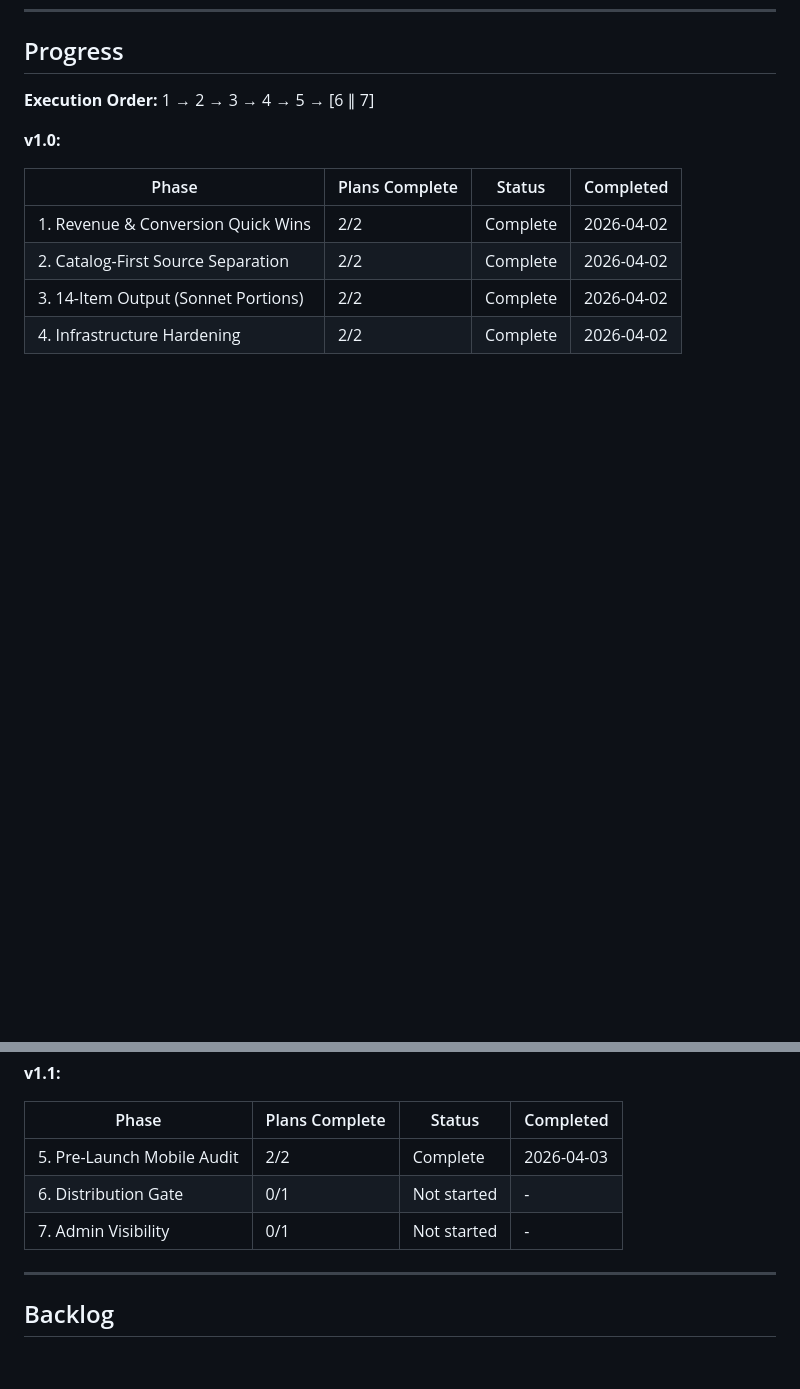
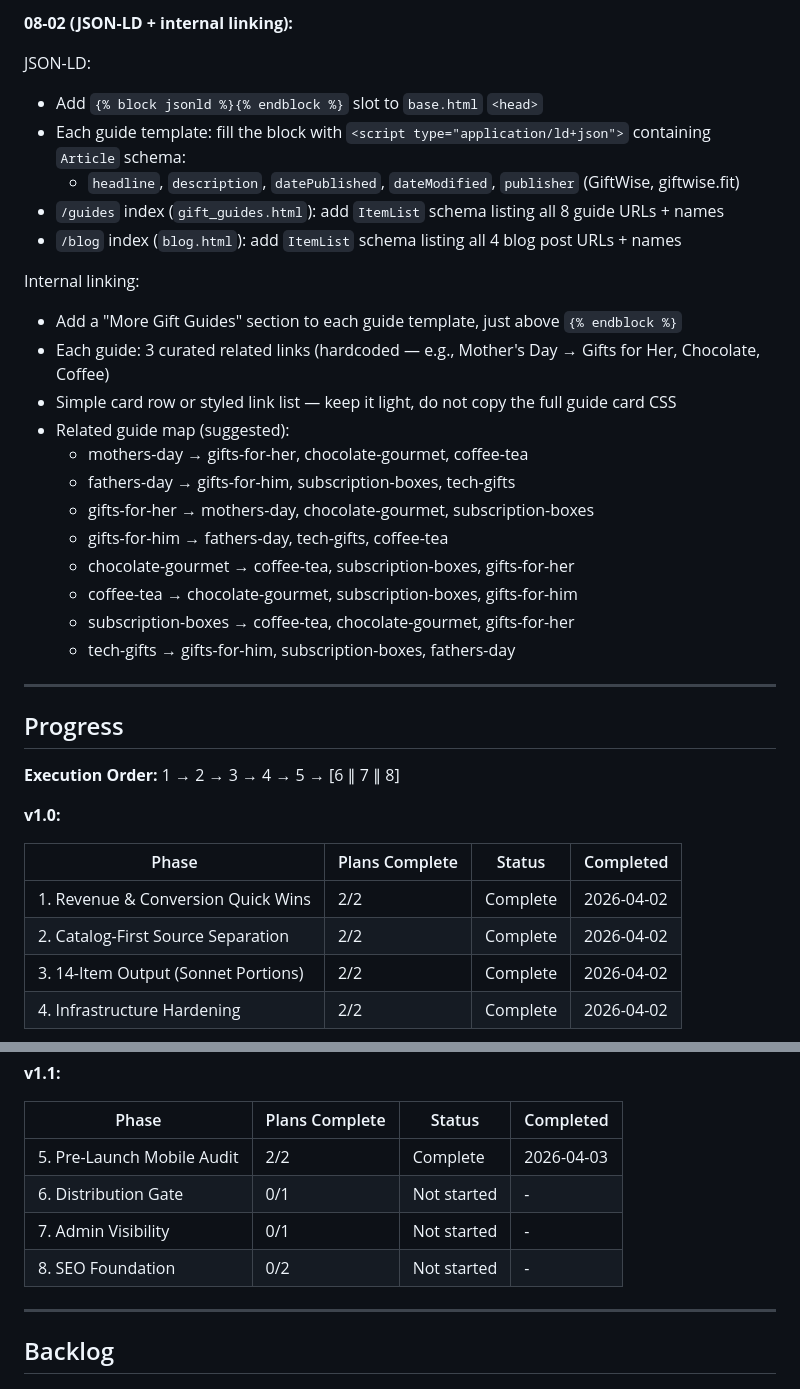
Before and after one commit to ahrenc13/GiftWise, a Markdown page: .planning/ROADMAP.md, 2 parts joined by grey strips. Drawn GitHub-style; blank space fills up the shorter version.

```diff
--- a/.planning/ROADMAP.md
+++ b/.planning/ROADMAP.md
@@ -313,6 +349,31 @@ Plans:
+**08-02 (JSON-LD + internal linking):**
+
+JSON-LD:
+- Add `{% block jsonld %}{% endblock %}` slot to `base.html` `<head>`
+- Each guide template: fill the block with `<script type="application/ld+json">` containing `Article` schema:
+  - `headline`, `description`, `datePublished`, `dateModified`, `publisher` (GiftWise, giftwise.fit)
+- `/guides` index (`gift_guides.html`): add `ItemList` schema listing all 8 guide URLs + names
+- `/blog` index (`blog.html`): add `ItemList` schema listing all 4 blog post URLs + names
+
+Internal linking:
+- Add a "More Gift Guides" section to each guide template, just above `{% endblock %}`
+- Each guide: 3 curated related links (hardcoded — e.g., Mother's Day → Gifts for Her, Chocolate, Coffee)
+- Simple card row or styled link list — keep it light, do not copy the full guide card CSS
+- Related guide map (suggested):
+  - mothers-day → gifts-for-her, chocolate-gourmet, coffee-tea
+  - fathers-day → gifts-for-him, subscription-boxes, tech-gifts
+  - gifts-for-her → mothers-day, chocolate-gourmet, subscription-boxes
+  - gifts-for-him → fathers-day, tech-gifts, coffee-tea
+  - chocolate-gourmet → coffee-tea, subscription-boxes, gifts-for-her
+  - coffee-tea → chocolate-gourmet, subscription-boxes, gifts-for-him
+  - subscription-boxes → coffee-tea, chocolate-gourmet, gifts-for-her
+  - tech-gifts → gifts-for-him, subscription-boxes, fathers-day
+
+---
+
 ## Progress
 
-**Execution Order:** 1 → 2 → 3 → 4 → 5 → [6 ∥ 7]
+**Execution Order:** 1 → 2 → 3 → 4 → 5 → [6 ∥ 7 ∥ 8]
 
 **v1.0:**
 
@@ -327,9 +388,10 @@ Plans:
 
 | Phase | Plans Complete | Status | Completed |
 |-------|----------------|--------|-----------|
-| 5. Pre-Launch Mobile Audit | 2/2 | Complete   | 2026-04-03 |
+| 5. Pre-Launch Mobile Audit | 2/2 | Complete | 2026-04-03 |
 | 6. Distribution Gate | 0/1 | Not started | - |
 | 7. Admin Visibility | 0/1 | Not started | - |
+| 8. SEO Foundation | 0/2 | Not started | - |
 
 ---
 
```
Also changed, not shown: other parts of .planning/ROADMAP.md (+36 -0 lines), .planning/STATE.md (+2 -1 lines).
